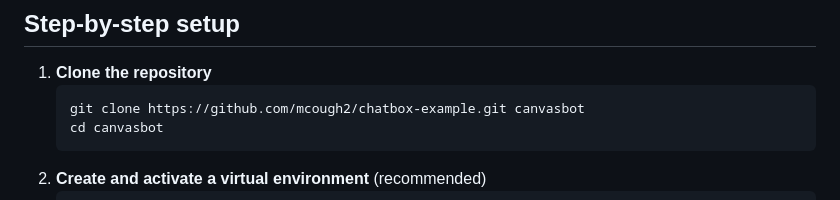
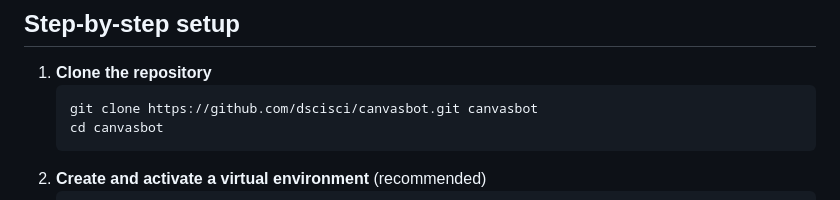
Before and after one commit to dscisci/canvasbot, a Markdown page: README.md, the part around the change. GitHub-like rendering.

````diff
--- a/README.md
+++ b/README.md
@@ -41,7 +41,7 @@ A minimal Python web app that provides a mobile-friendly chat interface backed b
 
 1. **Clone the repository**
    ```bash
-   git clone https://github.com/mcough2/chatbox-example.git canvasbot
+   git clone https://github.com/dscisci/canvasbot.git canvasbot
    cd canvasbot
    ```
 2. **Create and activate a virtual environment** (recommended)
````
